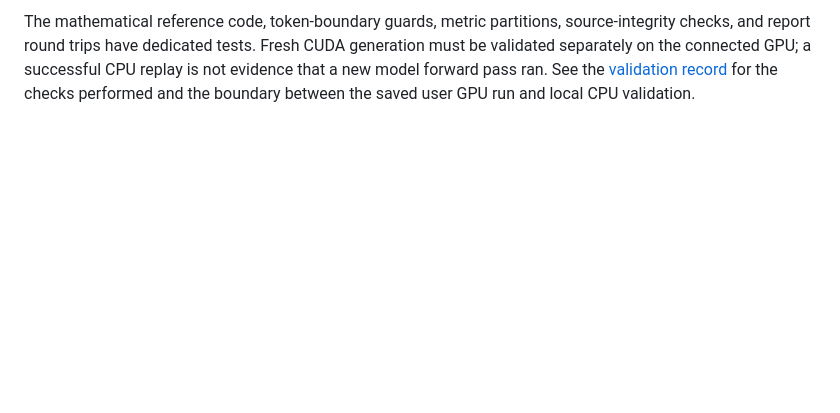
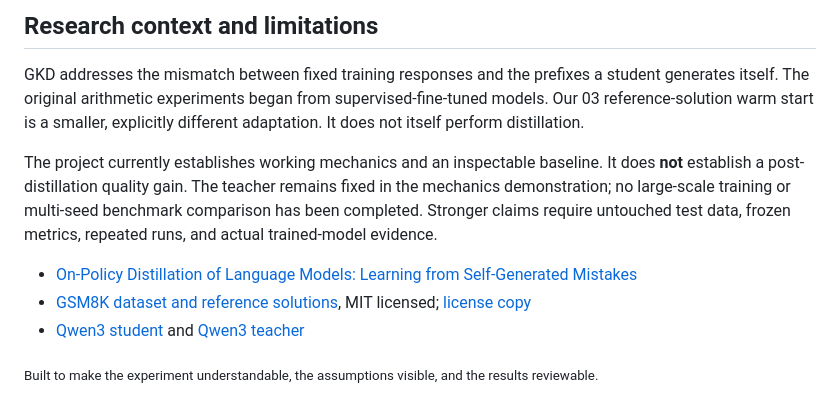
Before and after one commit to igoldin670/on-policy-distillation, a Markdown page: README.md, the part around one of its changes. Drawn GitHub-style; blank space fills up the shorter version.

````diff
--- a/README.md
+++ b/README.md
@@ -116,9 +157,22 @@ python3 -m unittest discover -s tests -v
 ```
 
-The mathematical reference code, token-boundary guards, metric partitions,
-source-integrity checks, and report round trips have dedicated tests.
-Fresh CUDA generation must be validated separately on the connected GPU;
-a successful CPU replay is not evidence that a new model forward pass ran.
-See the [validation record](notebooks/assets/02_baseline_evaluation/VALIDATION.md)
-for the checks performed and the boundary between the saved user GPU run and
-local CPU validation.
+## Research context and limitations
+
+GKD addresses the mismatch between fixed training responses and the prefixes a
+student generates itself. The original arithmetic experiments began from
+supervised-fine-tuned models. Our 03 reference-solution warm start is a smaller,
+explicitly different adaptation. It does not itself perform distillation.
+
+The project currently establishes working mechanics and an inspectable baseline.
+It does **not** establish a post-distillation quality gain. The teacher remains
+fixed in the mechanics demonstration; no large-scale training or multi-seed
+benchmark comparison has been completed. Stronger claims require untouched test
+data, frozen metrics, repeated runs, and actual trained-model evidence.
+
+- [On-Policy Distillation of Language Models: Learning from Self-Generated Mistakes](https://arxiv.org/abs/2306.13649)
+- [GSM8K dataset and reference solutions](https://huggingface.co/datasets/openai/gsm8k), MIT licensed;
+  [license copy](notebooks/assets/02_baseline_evaluation/GSM8K_LICENSE.txt)
+- [Qwen3 student](https://huggingface.co/Qwen/Qwen3-0.6B-Base) and
+  [Qwen3 teacher](https://huggingface.co/Qwen/Qwen3-32B)
+
+<sub>Built to make the experiment understandable, the assumptions visible, and the results reviewable.</sub>
````
Also changed, not shown: other parts of README.md (+134 -93 lines), assets/project_banner.png (added), notebooks/assets/03_sft_cold_start/response_mask.png (added), notebooks/assets/03_sft_cold_start/sft_workflow.png (added), 12 other files.
